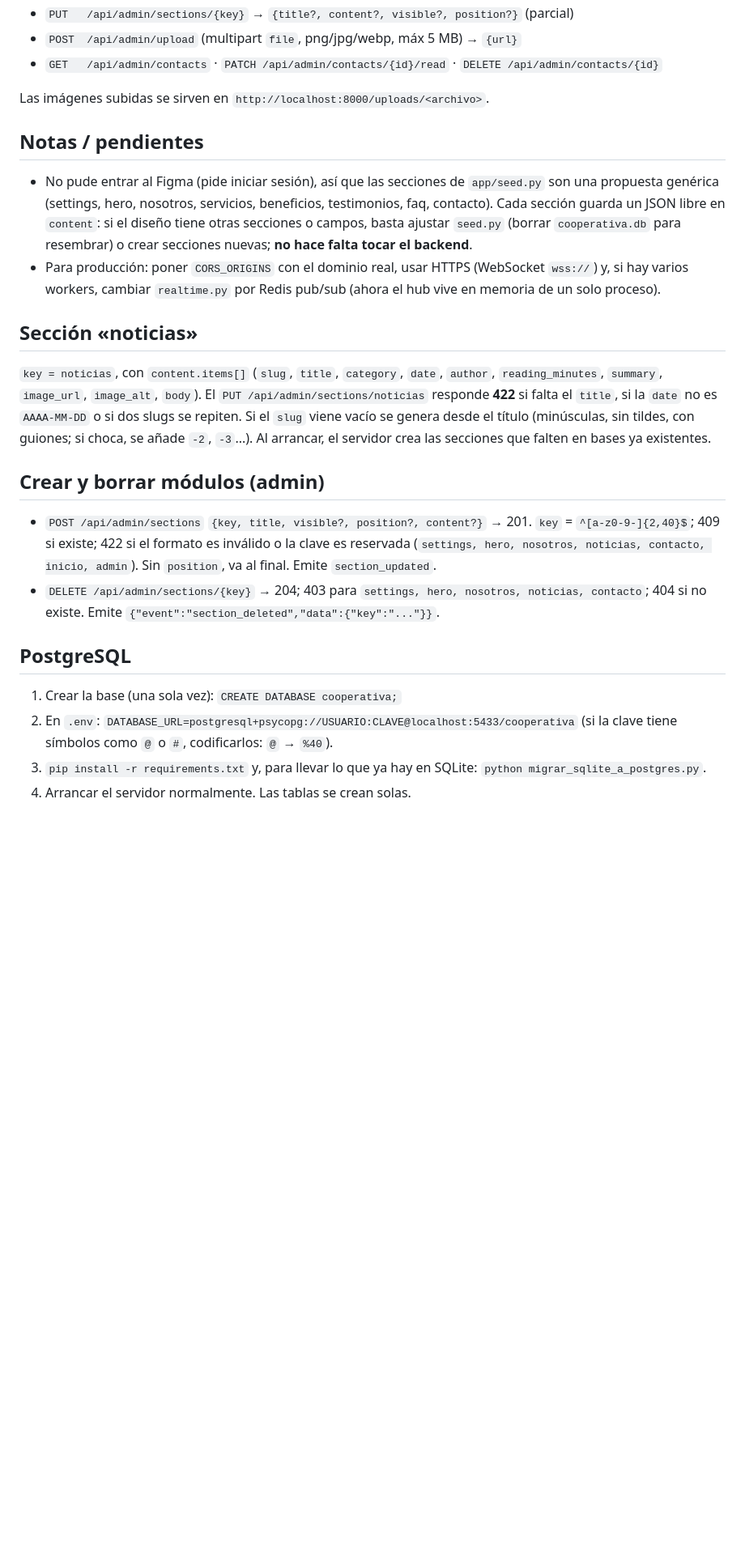
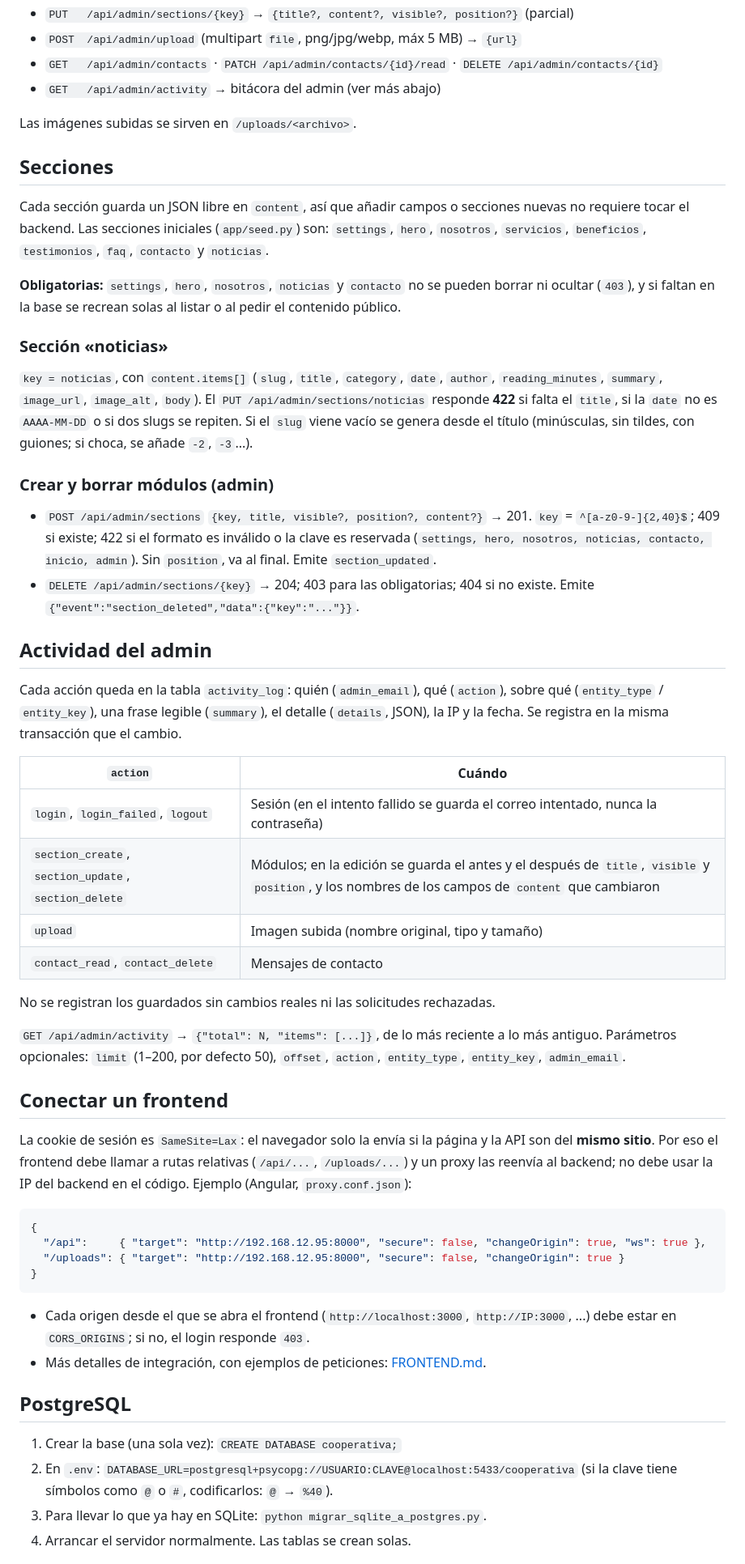
Before and after one commit to asistente-coder/Sostecoop-Back, a Markdown page: README.md, the part around one of its changes. Shown at 81% size. Rendered like a GitHub page; blank space fills up the shorter version.

````diff
--- a/README.md
+++ b/README.md
@@ -52,33 +92,67 @@ las solicitudes que cambian datos validan el `Origin` contra `CORS_ORIGINS`):
 - `PUT   /api/admin/sections/{key}` → `{title?, content?, visible?, position?}` (parcial)
 - `POST  /api/admin/upload` (multipart `file`, png/jpg/webp, máx 5 MB) → `{url}`
 - `GET   /api/admin/contacts` · `PATCH /api/admin/contacts/{id}/read` · `DELETE /api/admin/contacts/{id}`
+- `GET   /api/admin/activity` → bitácora del admin (ver más abajo)
 
-Las imágenes subidas se sirven en `http://localhost:8000/uploads/<archivo>`.
+Las imágenes subidas se sirven en `/uploads/<archivo>`.
 
-## Notas / pendientes
+## Secciones
 
-- No pude entrar al Figma (pide iniciar sesión), así que las secciones de `app/seed.py` son una propuesta genérica
-  (settings, hero, nosotros, servicios, beneficios, testimonios, faq, contacto). Cada sección guarda un JSON libre
-  en `content`: si el diseño tiene otras secciones o campos, basta ajustar `seed.py` (borrar `cooperativa.db` para resembrar)
-  o crear secciones nuevas; **no hace falta tocar el backend**.
-- Para producción: poner `CORS_ORIGINS` con el dominio real, usar HTTPS (WebSocket `wss://`) y, si hay varios workers,
-  cambiar `realtime.py` por Redis pub/sub (ahora el hub vive en memoria de un solo proceso).
+Cada sección guarda un JSON libre en `content`, así que añadir campos o secciones nuevas no requiere tocar el backend.
+Las secciones iniciales (`app/seed.py`) son: `settings`, `hero`, `nosotros`, `servicios`, `beneficios`, `testimonios`, `faq`,
+`contacto` y `noticias`.
 
-## Sección «noticias»
+**Obligatorias:** `settings`, `hero`, `nosotros`, `noticias` y `contacto` no se pueden borrar ni ocultar (`403`), y si faltan
+en la base se recrean solas al listar o al pedir el contenido público.
+
+### Sección «noticias»
 
 `key = noticias`, con `content.items[]` (`slug`, `title`, `category`, `date`, `author`, `reading_minutes`, `summary`, `image_url`, `image_alt`, `body`).
 El `PUT /api/admin/sections/noticias` responde **422** si falta el `title`, si la `date` no es `AAAA-MM-DD` o si dos slugs se repiten.
 Si el `slug` viene vacío se genera desde el título (minúsculas, sin tildes, con guiones; si choca, se añade `-2`, `-3`...).
-Al arrancar, el servidor crea las secciones que falten en bases ya existentes.
 
-## Crear y borrar módulos (admin)
+### Crear y borrar módulos (admin)
 
 - `POST /api/admin/sections` `{key, title, visible?, position?, content?}` → 201. `key` = `^[a-z0-9-]{2,40}$`; 409 si existe; 422 si el formato es inválido o la clave es reservada (`settings, hero, nosotros, noticias, contacto, inicio, admin`). Sin `position`, va al final. Emite `section_updated`.
-- `DELETE /api/admin/sections/{key}` → 204; 403 para `settings, hero, nosotros, noticias, contacto`; 404 si no existe. Emite `{"event":"section_deleted","data":{"key":"..."}}`.
+- `DELETE /api/admin/sections/{key}` → 204; 403 para las obligatorias; 404 si no existe. Emite `{"event":"section_deleted","data":{"key":"..."}}`.
+
+## Actividad del admin
+
+Cada acción queda en la tabla `activity_log`: quién (`admin_email`), qué (`action`), sobre qué (`entity_type` / `entity_key`),
+una frase legible (`summary`), el detalle (`details`, JSON), la IP y la fecha. Se registra en la misma transacción que el cambio.
+
+| `action` | Cuándo |
+|----------|--------|
+| `login`, `login_failed`, `logout` | Sesión (en el intento fallido se guarda el correo intentado, nunca la contraseña) |
+| `section_create`, `section_update`, `section_delete` | Módulos; en la edición se guarda el antes y el después de `title`, `visible` y `position`, y los nombres de los campos de `content` que cambiaron |
+| `upload` | Imagen subida (nombre original, tipo y tamaño) |
+| `contact_read`, `contact_delete` | Mensajes de contacto |
+
+No se registran los guardados sin cambios reales ni las solicitudes rechazadas.
+
+`GET /api/admin/activity` → `{"total": N, "items": [...]}`, de lo más reciente a lo más antiguo.
+Parámetros opcionales: `limit` (1–200, por defecto 50), `offset`, `action`, `entity_type`, `entity_key`, `admin_email`.
+
+## Conectar un frontend
+
+La cookie de sesión es `SameSite=Lax`: el navegador solo la envía si la página y la API son del **mismo sitio**. Por eso el
+frontend debe llamar a rutas relativas (`/api/...`, `/uploads/...`) y un proxy las reenvía al backend; no debe usar la IP del
+backend en el código. Ejemplo (Angular, `proxy.conf.json`):
+
+```json
+{
+  "/api":     { "target": "http://192.168.12.95:8000", "secure": false, "changeOrigin": true, "ws": true },
+  "/uploads": { "target": "http://192.168.12.95:8000", "secure": false, "changeOrigin": true }
+}
+```
+
+- Cada origen desde el que se abra el frontend (`http://localhost:3000`, `http://IP:3000`, ...) debe estar en `CORS_ORIGINS`; si no,
+  el login responde `403`.
+- Más detalles de integración, con ejemplos de peticiones: [FRONTEND.md](FRONTEND.md).
 
 ## PostgreSQL
 
 1. Crear la base (una sola vez): `CREATE DATABASE cooperativa;`
 2. En `.env`: `DATABASE_URL=postgresql+psycopg://USUARIO:CLAVE@localhost:5433/cooperativa` (si la clave tiene símbolos como `@` o `#`, codificarlos: `@` → `%40`).
-3. `pip install -r requirements.txt` y, para llevar lo que ya hay en SQLite: `python migrar_sqlite_a_postgres.py`.
+3. Para llevar lo que ya hay en SQLite: `python migrar_sqlite_a_postgres.py`.
 4. Arrancar el servidor normalmente. Las tablas se crean solas.
````
Also changed, not shown: other parts of README.md (+60 -14 lines).
